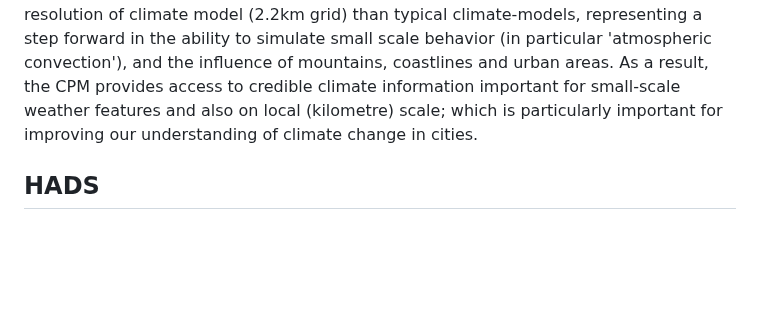
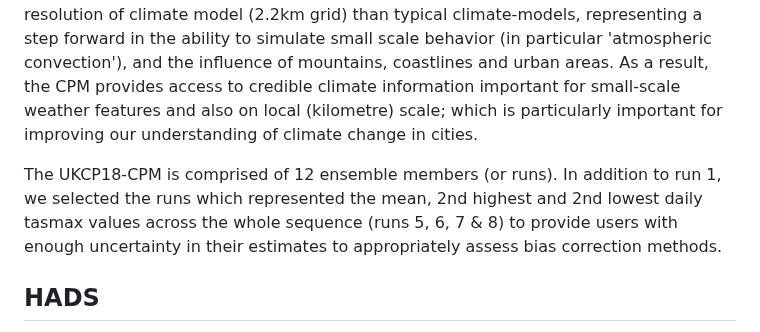
Before and after one commit to alan-turing-institute/clim-recal, a Markdown page: README.md, the part around the change. Rendered like a GitHub page; blank space fills up the shorter version.

Commit message:
Added a note about run selection

```diff
--- a/README.md
+++ b/README.md
@@ -62,6 +62,8 @@ We are in the process of developing comprehensive documentation for our code bas
 The [UK Climate Projections 2018 (UKCP18)](https://www.metoffice.gov.uk/research/approach/collaboration/ukcp) dataset offers insights into the potential climate changes in the UK. UKCP18 is an advancement of the UKCP09 projections and delivers the latest evaluations of the UK's possible climate alterations in land and marine regions throughout the 21st century. This crucial information aids in future Climate Change Risk Assessments and supports the UK’s adaptation to climate change challenges and opportunities as per the National Adaptation Programme.
 We make use of the [Convection Permitting Model (CPM)](https://www.metoffice.gov.uk/pub/data/weather/uk/ukcp18/science-reports/UKCP-Convection-permitting-model-projections-report.pdf). This dataset represents a much finer resolution of climate model (2.2km grid) than typical climate-models, representing a step forward in the ability to simulate small scale behavior (in particular 'atmospheric convection'), and the influence of mountains, coastlines and urban areas. As a result, the CPM provides access to credible climate information important for small-scale weather features and also on local (kilometre) scale; which is particularly important for improving our understanding of climate change in cities.
 
+The UKCP18-CPM is comprised of 12 ensemble members (or runs). In addition to run 1, we selected the runs which represented the mean, 2nd highest and 2nd lowest daily tasmax values across the whole sequence (runs 5, 6, 7 & 8) to provide users with enough uncertainty in their estimates to appropriately assess bias correction methods.
+
 ## HADS
 [HadUK-Grid](https://www.metoffice.gov.uk/research/climate/maps-and-data/data/haduk-grid/haduk-grid) is a comprehensive collection of climate data for the UK, compiled from various land surface observations across the country. This data is organized into a uniform grid to ensure consistent coverage throughout the UK at up to 1km x 1km resolution. The dataset, spanning from 1836 to the present, includes a variety of climate variables such as air temperature, precipitation, sunshine, and wind speed, available on daily, monthly, seasonal, and annual timescales.
 
```
